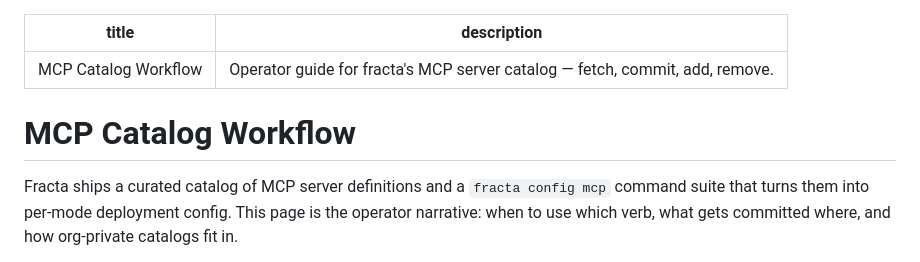
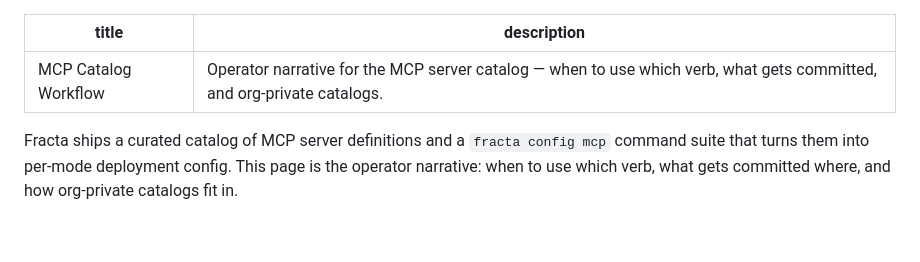
Before and after one commit to darkquasar/fracta, a Markdown page: docs/guides/mcp-catalog.md, the part around the change. Rendered like a GitHub page; blank space fills up the shorter version.

Commit message:
docs/guides: drop duplicate H1 from MCP catalog page

```diff
--- a/docs/guides/mcp-catalog.md
+++ b/docs/guides/mcp-catalog.md
@@ -1,9 +1,7 @@
 ---
 title: MCP Catalog Workflow
-description: Operator guide for fracta's MCP server catalog — fetch, commit, add, remove.
+description: Operator narrative for the MCP server catalog — when to use which verb, what gets committed, and org-private catalogs.
 ---
-
-# MCP Catalog Workflow
 
 Fracta ships a curated catalog of MCP server definitions and a `fracta config mcp` command suite that turns them into per-mode deployment config. This page is the operator narrative: when to use which verb, what gets committed where, and how org-private catalogs fit in.
 
```
